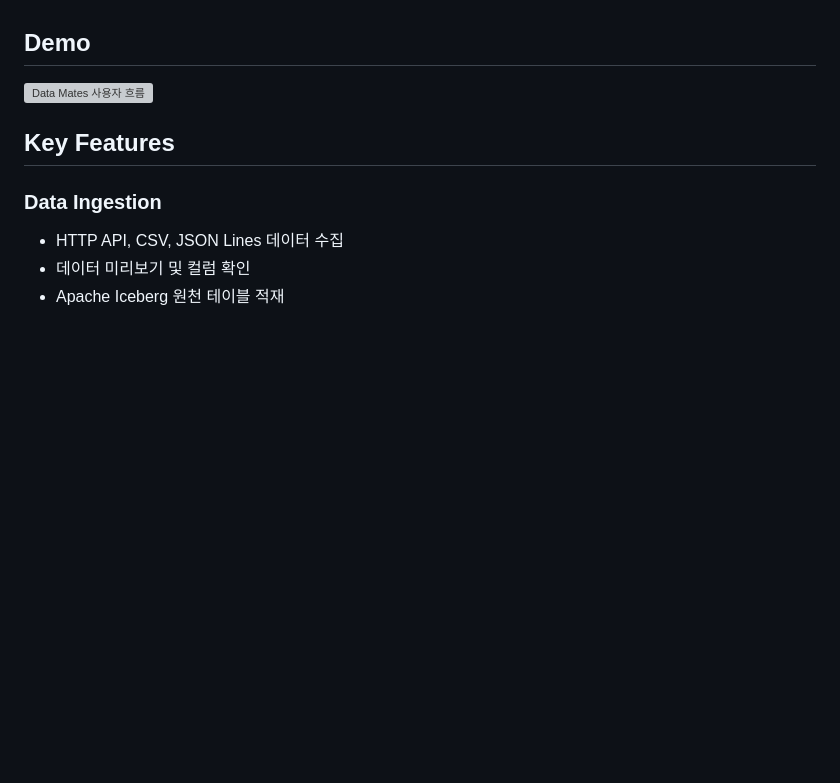
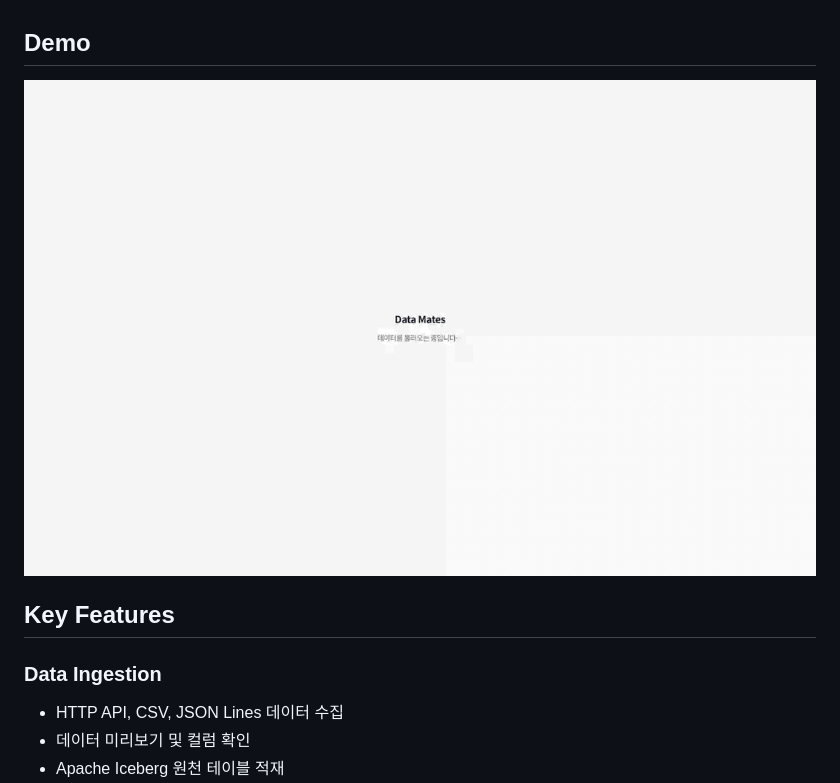
Before and after one commit to zisu17/datamates, a Markdown page: README.md, the part around the change. Drawn GitHub-style; blank space fills up the shorter version; grey boxes are pictures that could not be loaded.

Commit message:
Fix image file extension in README

```diff
--- a/README.md
+++ b/README.md
@@ -30,7 +30,7 @@ Data Mates는 이러한 흐름을 하나의 서비스 안에서 연결하는 것
 
 ## Demo
 
-![Data Mates 사용자 흐름](docs/images/IMG_7171gif)
+![Data Mates 사용자 흐름](docs/images/IMG_7171.gif)
 
 ## Key Features
 
```
